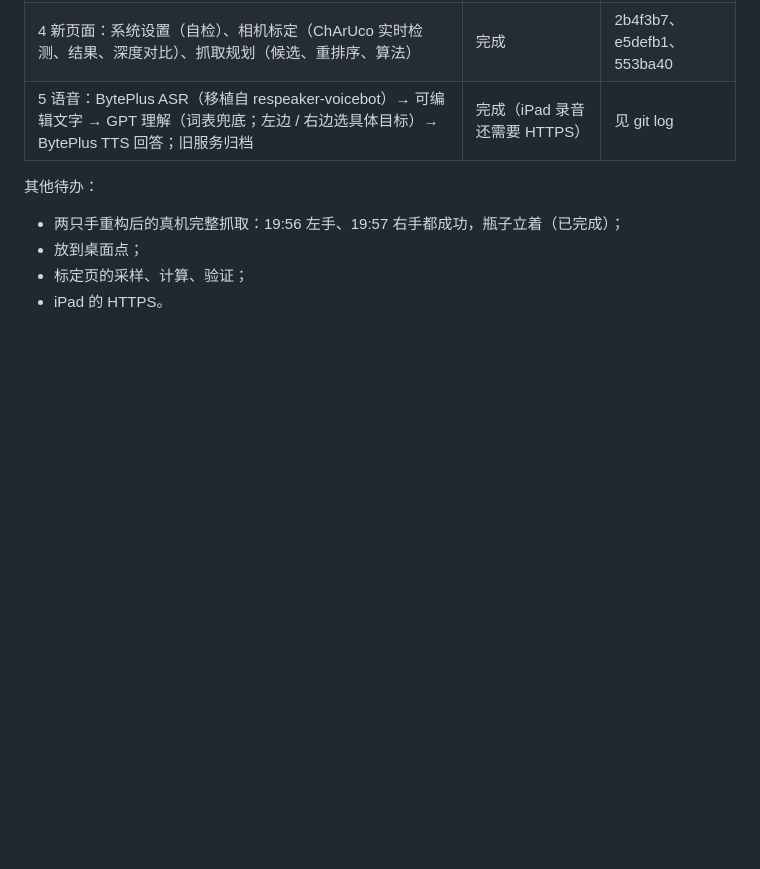
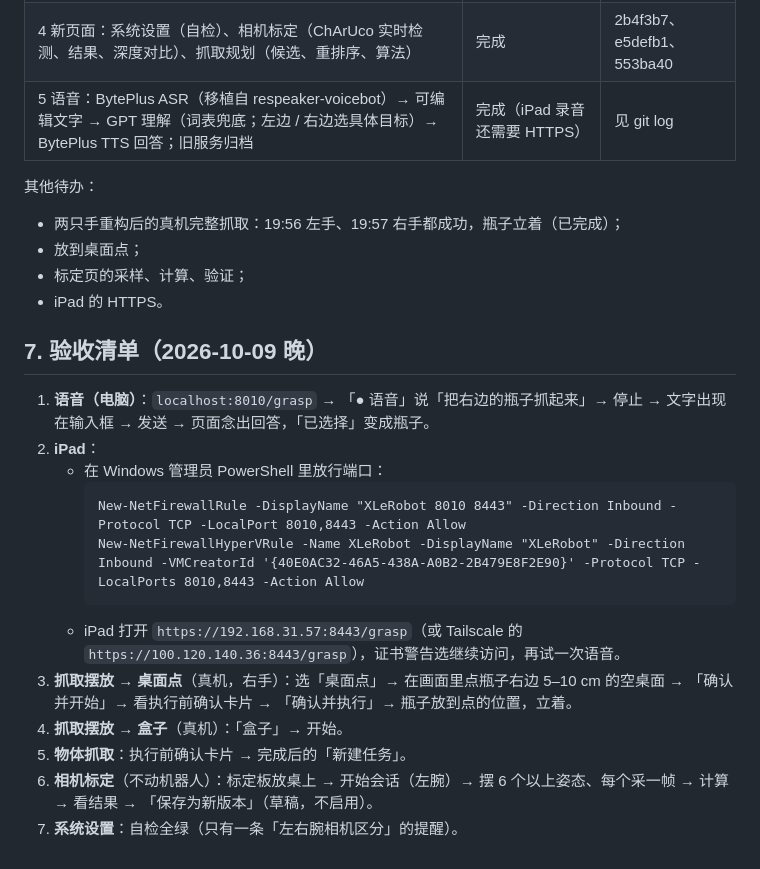
Before and after one commit to rfouyang/xlerobot-grasp, a Markdown page: doc/refactor_plan.md, the part around the change. Drawn GitHub-style; blank space fills up the shorter version.

Commit message:
Docs: this round (HTTPS, desk point placing, calibration session, states) and the acceptance list
Co-Authored-By: Claude Opus 5.5 <noreply@anthropic.com>
Claude-Session: https://claude.ai/code/session_015MRtUqtZfmsB5kLTarqay4

````diff
--- a/doc/refactor_plan.md
+++ b/doc/refactor_plan.md
@@ -314,3 +314,19 @@ xlerobot-grasp/
 - 放到桌面点；
 - 标定页的采样、计算、验证；
 - iPad 的 HTTPS。
+
+## 7. 验收清单（2026-10-09 晚）
+
+1. **语音（电脑）**：`localhost:8010/grasp` → 「● 语音」说「把右边的瓶子抓起来」→ 停止 → 文字出现在输入框 → 发送 → 页面念出回答，「已选择」变成瓶子。
+2. **iPad**：
+   - 在 Windows 管理员 PowerShell 里放行端口：
+     ```
+     New-NetFirewallRule -DisplayName "XLeRobot 8010 8443" -Direction Inbound -Protocol TCP -LocalPort 8010,8443 -Action Allow
+     New-NetFirewallHyperVRule -Name XLeRobot -DisplayName "XLeRobot" -Direction Inbound -VMCreatorId '{40E0AC32-46A5-438A-A0B2-2B479E8F2E90}' -Protocol TCP -LocalPorts 8010,8443 -Action Allow
+     ```
+   - iPad 打开 `https://192.168.31.57:8443/grasp`（或 Tailscale 的 `https://100.120.140.36:8443/grasp`），证书警告选继续访问，再试一次语音。
+3. **抓取摆放 → 桌面点**（真机，右手）：选「桌面点」→ 在画面里点瓶子右边 5–10 cm 的空桌面 → 「确认并开始」→ 看执行前确认卡片 → 「确认并执行」→ 瓶子放到点的位置，立着。
+4. **抓取摆放 → 盒子**（真机）：「盒子」→ 开始。
+5. **物体抓取**：执行前确认卡片 → 完成后的「新建任务」。
+6. **相机标定**（不动机器人）：标定板放桌上 → 开始会话（左腕）→ 摆 6 个以上姿态、每个采一帧 → 计算 → 看结果 → 「保存为新版本」（草稿，不启用）。
+7. **系统设置**：自检全绿（只有一条「左右腕相机区分」的提醒）。
````
Also changed, not shown: doc/current_state.md (+6 -0 lines).
